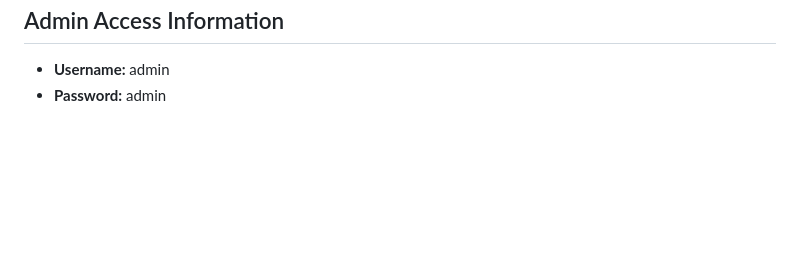
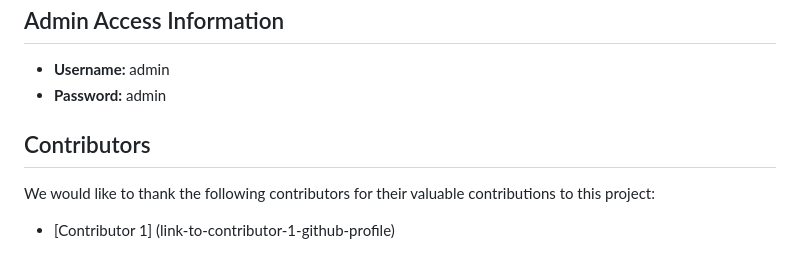
Before and after one commit to Nihalahamad1905/NYAYAPRABHA, a Markdown page: README.md, the part around the change. Rendered like a GitHub page; blank space fills up the shorter version.

```diff
--- a/README.md
+++ b/README.md
@@ -64,3 +64,9 @@
     <li><strong>Username:</strong> admin</li>
     <li><strong>Password:</strong> admin</li>
   </ul>
+
+<h2>Contributors </h2>
+
+We would like to thank the following contributors for their valuable contributions to this project:
+
+- [Contributor 1] (link-to-contributor-1-github-profile)
```
